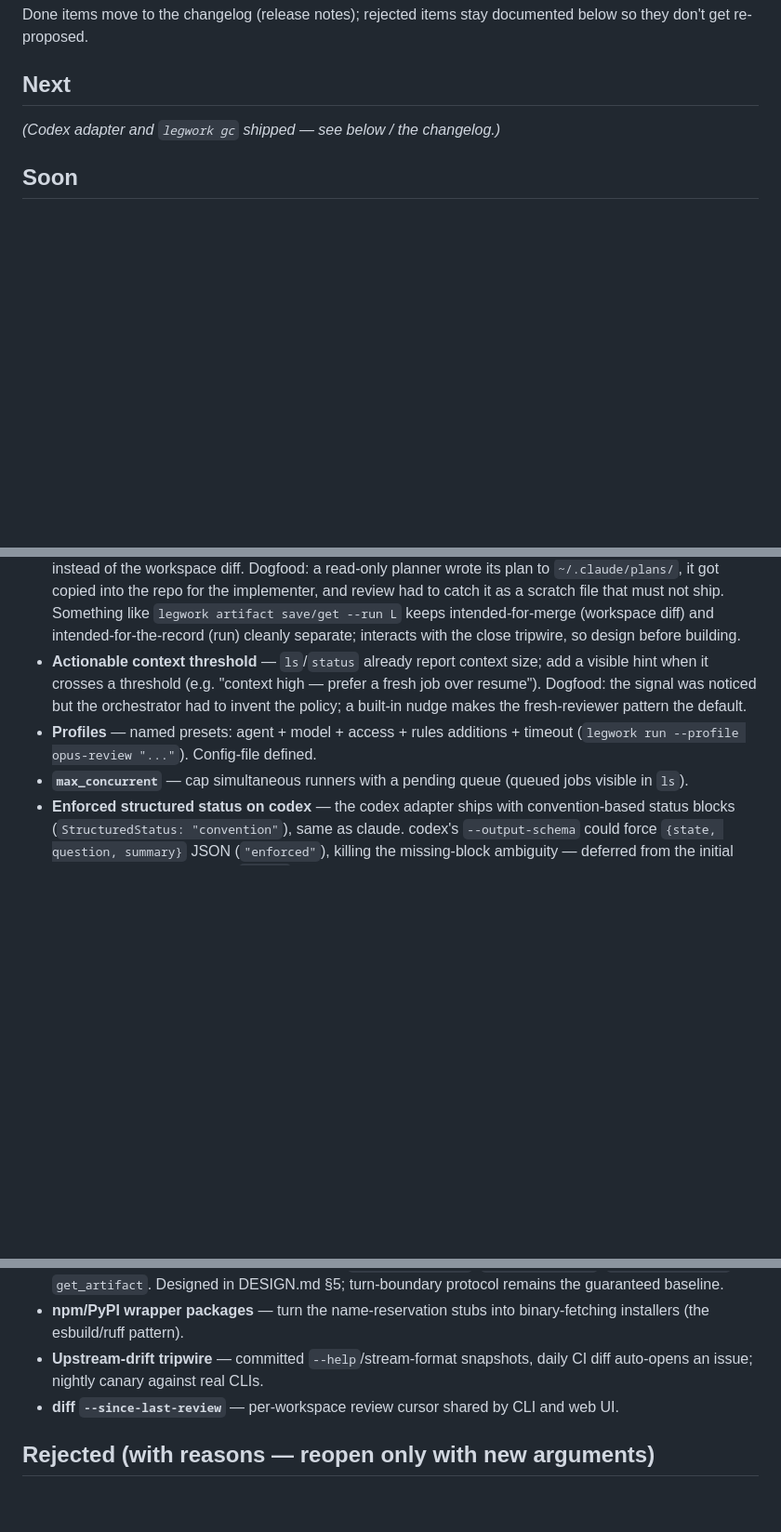
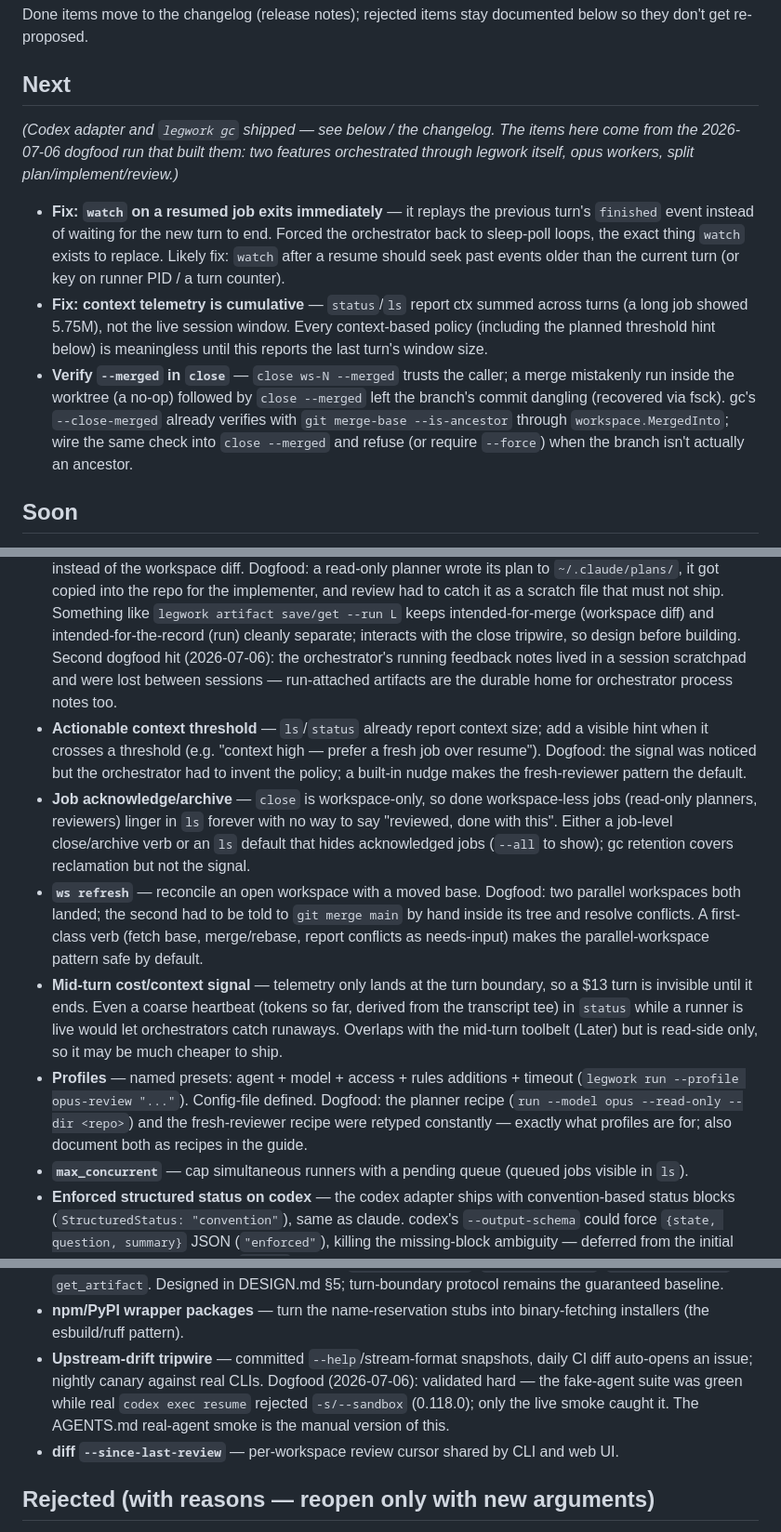
Before and after one commit to whoislikemiha/legwork, a Markdown page: ROADMAP.md, 3 parts joined by grey strips. Shown at 93% size. GitHub-like rendering; blank space fills up the shorter version.

Commit message:
Roadmap: fold 2026-07-06 dogfood findings (watch resume bug, cumulative ctx, close --merged verify, job ack, ws refresh, mid-turn signal)

```diff
--- a/ROADMAP.md
+++ b/ROADMAP.md
@@ -8,7 +8,25 @@ re-proposed.
 
 ## Next
 
-_(Codex adapter and `legwork gc` shipped — see below / the changelog.)_
+_(Codex adapter and `legwork gc` shipped — see below / the changelog. The items
+here come from the 2026-07-06 dogfood run that built them: two features
+orchestrated through legwork itself, opus workers, split plan/implement/review.)_
+
+- **Fix: `watch` on a resumed job exits immediately** — it replays the previous
+  turn's `finished` event instead of waiting for the new turn to end. Forced the
+  orchestrator back to sleep-poll loops, the exact thing `watch` exists to
+  replace. Likely fix: `watch` after a resume should seek past events older than
+  the current turn (or key on runner PID / a turn counter).
+- **Fix: context telemetry is cumulative** — `status`/`ls` report ctx summed
+  across turns (a long job showed 5.75M), not the live session window. Every
+  context-based policy (including the planned threshold hint below) is
+  meaningless until this reports the last turn's window size.
+- **Verify `--merged` in `close`** — `close ws-N --merged` trusts the caller;
+  a merge mistakenly run inside the worktree (a no-op) followed by
+  `close --merged` left the branch's commit dangling (recovered via fsck).
+  gc's `--close-merged` already verifies with `git merge-base --is-ancestor`
+  through `workspace.MergedInto`; wire the same check into `close --merged` and
+  refuse (or require `--force`) when the branch isn't actually an ancestor.
 
 ## Soon
 
@@ -30,13 +48,34 @@ _(Codex adapter and `legwork gc` shipped — see below / the changelog.)_
   ship. Something like `legwork artifact save/get --run L` keeps
   intended-for-merge (workspace diff) and intended-for-the-record (run) cleanly
   separate; interacts with the close tripwire, so design before building.
+  Second dogfood hit (2026-07-06): the orchestrator's running feedback notes
+  lived in a session scratchpad and were lost between sessions — run-attached
+  artifacts are the durable home for orchestrator process notes too.
 - **Actionable context threshold** — `ls`/`status` already report context size;
   add a visible hint when it crosses a threshold (e.g. "context high — prefer a
   fresh job over resume"). Dogfood: the signal was noticed but the orchestrator
   had to invent the policy; a built-in nudge makes the fresh-reviewer pattern
   the default.
+- **Job acknowledge/archive** — `close` is workspace-only, so done
+  workspace-less jobs (read-only planners, reviewers) linger in `ls` forever
+  with no way to say "reviewed, done with this". Either a job-level
+  close/archive verb or an `ls` default that hides acknowledged jobs
+  (`--all` to show); gc retention covers reclamation but not the signal.
+- **`ws refresh`** — reconcile an open workspace with a moved base. Dogfood:
+  two parallel workspaces both landed; the second had to be told to
+  `git merge main` by hand inside its tree and resolve conflicts. A first-class
+  verb (fetch base, merge/rebase, report conflicts as needs-input) makes the
+  parallel-workspace pattern safe by default.
+- **Mid-turn cost/context signal** — telemetry only lands at the turn boundary,
+  so a $13 turn is invisible until it ends. Even a coarse heartbeat (tokens so
+  far, derived from the transcript tee) in `status` while a runner is live
+  would let orchestrators catch runaways. Overlaps with the mid-turn toolbelt
+  (Later) but is read-side only, so it may be much cheaper to ship.
 - **Profiles** — named presets: agent + model + access + rules additions +
   timeout (`legwork run --profile opus-review "..."`). Config-file defined.
+  Dogfood: the planner recipe (`run --model opus --read-only --dir <repo>`)
+  and the fresh-reviewer recipe were retyped constantly — exactly what
+  profiles are for; also document both as recipes in the guide.
 - **`max_concurrent`** — cap simultaneous runners with a pending queue (queued
   jobs visible in `ls`).
 - **Enforced structured status on codex** — the codex adapter ships with
@@ -60,7 +99,10 @@ _(Codex adapter and `legwork gc` shipped — see below / the changelog.)_
 - **npm/PyPI wrapper packages** — turn the name-reservation stubs into
   binary-fetching installers (the esbuild/ruff pattern).
 - **Upstream-drift tripwire** — committed `--help`/stream-format snapshots,
-  daily CI diff auto-opens an issue; nightly canary against real CLIs.
+  daily CI diff auto-opens an issue; nightly canary against real CLIs. Dogfood
+  (2026-07-06): validated hard — the fake-agent suite was green while real
+  `codex exec resume` rejected `-s/--sandbox` (0.118.0); only the live smoke
+  caught it. The AGENTS.md real-agent smoke is the manual version of this.
 - **diff `--since-last-review`** — per-workspace review cursor shared by CLI and
   web UI.
 
```
